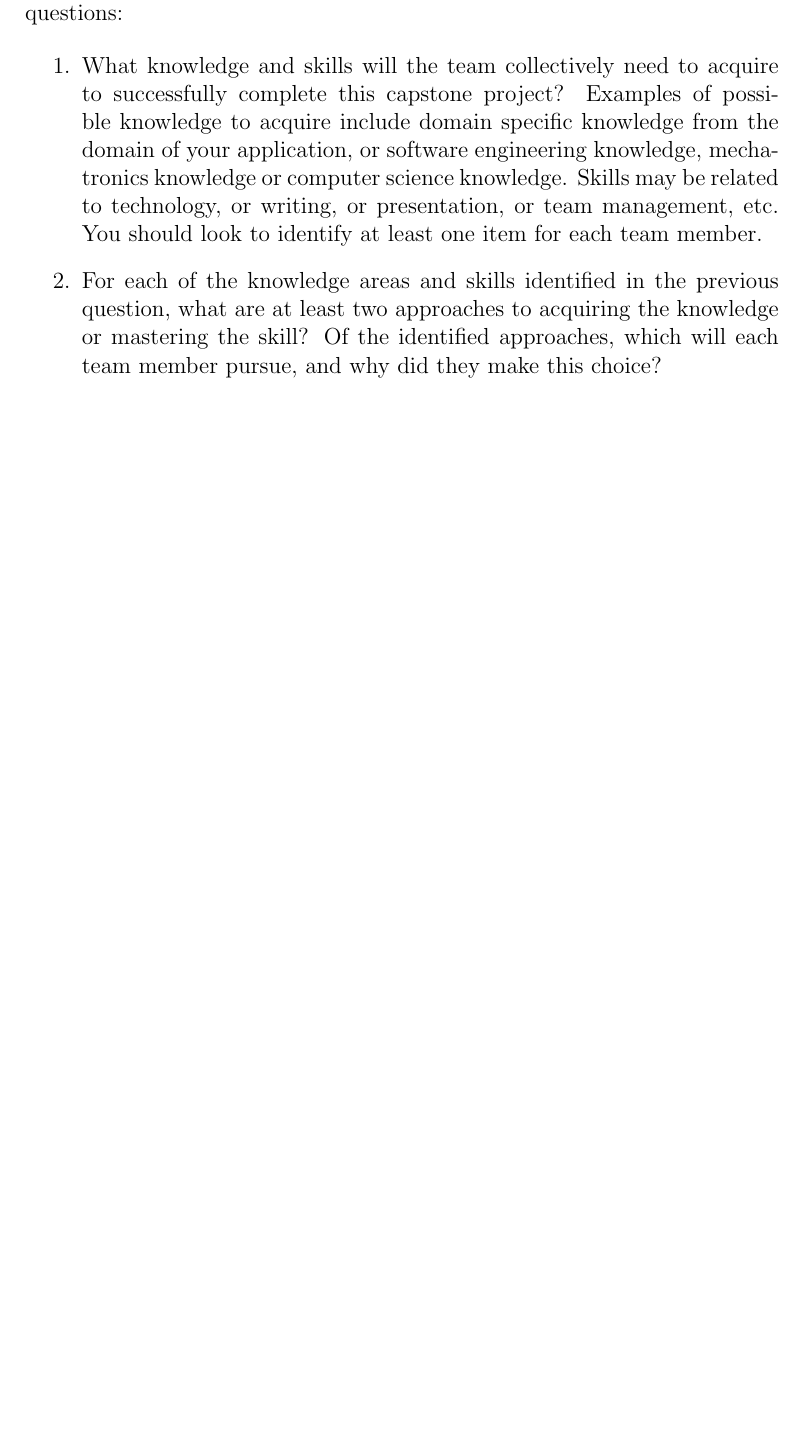
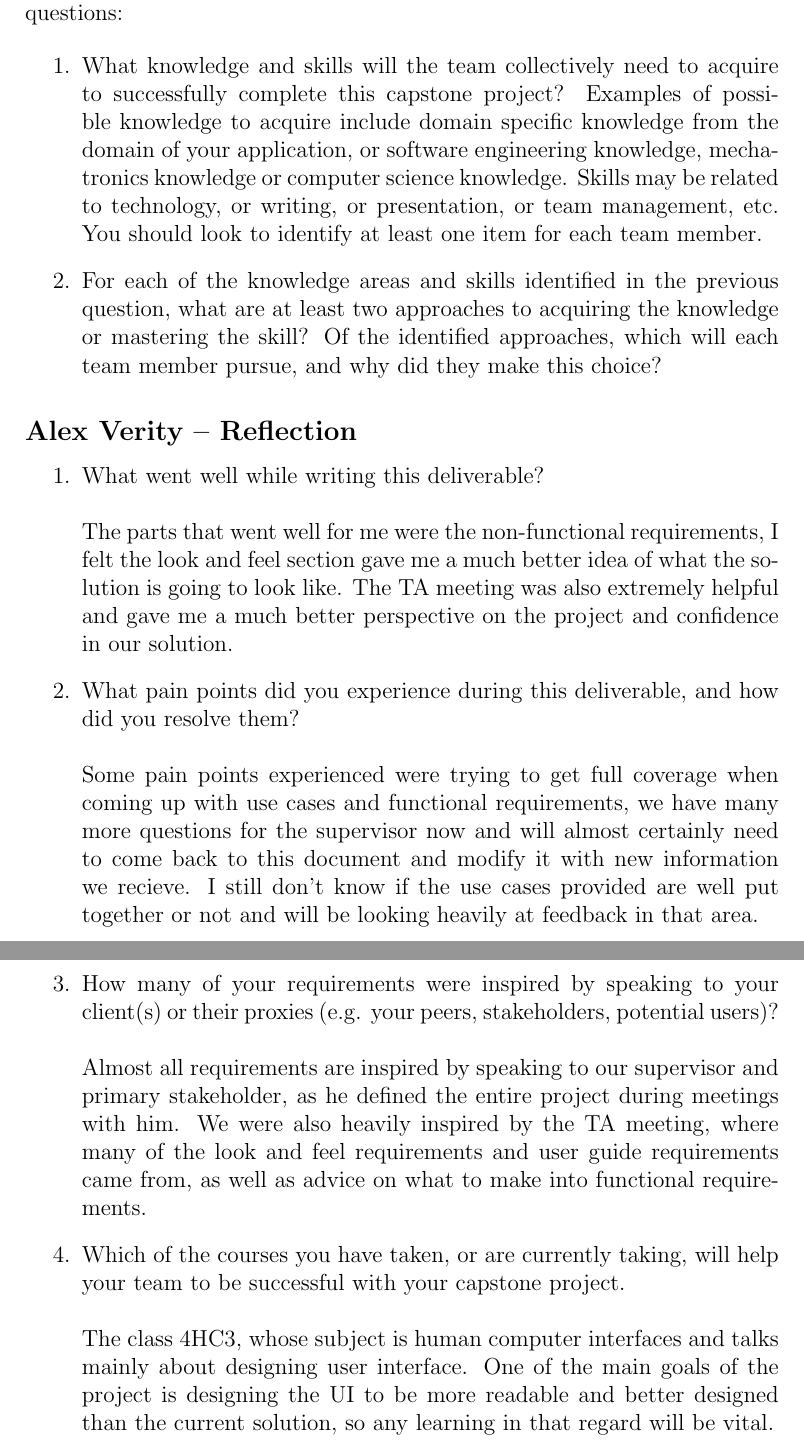
Before and after one commit to Nicholas-Fabugais-Inaba/Sandlot, a LaTeX document (docs/SRS-Volere/SRS.tex): part of page 65 of 65 before the commit and two parts of pages 65 and 66 of 66 after it, the two joined at a grey line, cut so that both start at the same text, the shorter picture padded with empty space. Compiled offline with pdfLaTeX.

Commit message:
Wrote my reflection responses.

```diff
--- a/docs/SRS-Volere/SRS.tex
+++ b/docs/SRS-Volere/SRS.tex
@@ -1465,4 +1465,37 @@ graduate attribute of Lifelong Learning.  Please answer the following questions:
   member pursue, and why did they make this choice?
 \end{enumerate}
 
+\subsection*{Alex Verity -- Reflection}
+
+\begin{enumerate}
+  \item What went well while writing this deliverable?\\\\
+  The parts that went well for me were the non-functional requirements, I felt
+  the look and feel section gave me a much better idea of what the solution is
+  going to look like. The TA meeting was also extremely helpful and gave me a
+  much better perspective on the project and confidence in our solution.
+  \item What pain points did you experience during this deliverable, and how
+  did you resolve them?\\\\
+  Some pain points experienced were trying to get full coverage when coming up
+  with use cases and functional requirements, we have many more questions for
+  the supervisor now and will almost certainly need to come back to this
+  document and modify it with new information we recieve. I still don't know
+  if the use cases provided are well put together or not and will be looking
+  heavily at feedback in that area.
+  \item How many of your requirements were inspired by speaking to your
+  client(s) or their proxies (e.g. your peers, stakeholders, potential users)?
+  \\\\
+  Almost all requirements are inspired by speaking to our supervisor and
+  primary stakeholder, as he defined the entire project during meetings with
+  him. We were also heavily inspired by the TA meeting, where many of the
+  look and feel requirements and user guide requirements came from, as well
+  as advice on what to make into functional requirements.
+  \item Which of the courses you have taken, or are currently taking, will help
+  your team to be successful with your capstone project.\\\\
+  The class 4HC3, whose subject is human computer interfaces and talks mainly
+  about designing user interface. One of the main goals of the project is
+  designing the UI to be more readable and better designed than the current
+  solution, so any learning in that regard will be vital.
+
+\end{enumerate}
+
 \end{document}
```
